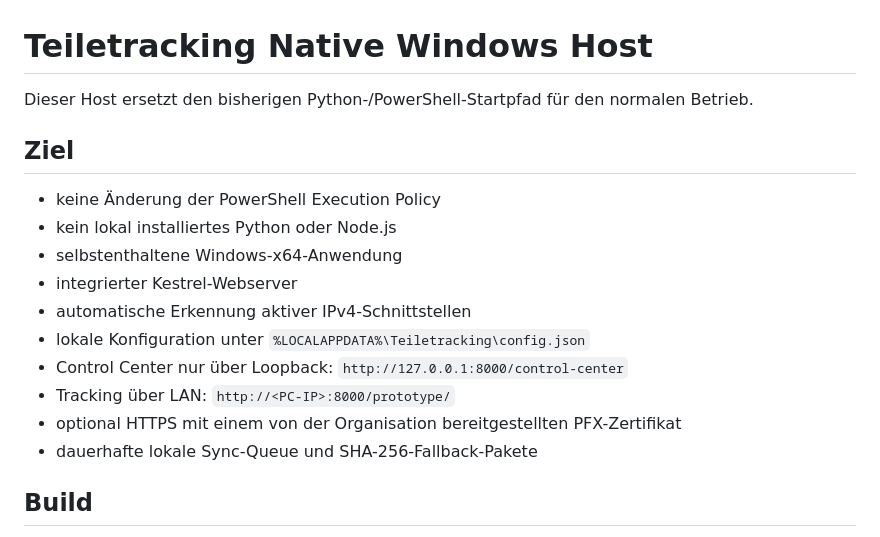
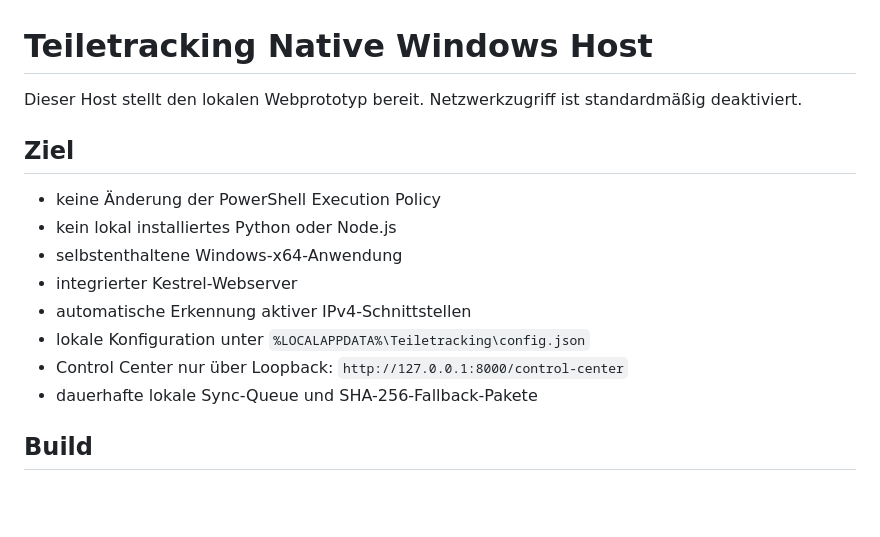
Before and after one commit to WeA200675/Teiletracking_Tool, a Markdown page: native-host/README.md, the part around one of its changes. GitHub-like rendering; blank space fills up the shorter version.

```diff
--- a/native-host/README.md
+++ b/native-host/README.md
@@ -1,6 +1,6 @@
 # Teiletracking Native Windows Host
 
-Dieser Host ersetzt den bisherigen Python-/PowerShell-Startpfad für den normalen Betrieb.
+Dieser Host stellt den lokalen Webprototyp bereit. Netzwerkzugriff ist standardmäßig deaktiviert.
 
 ## Ziel
 
@@ -11,8 +11,6 @@ Dieser Host ersetzt den bisherigen Python-/PowerShell-Startpfad für den normale
 - automatische Erkennung aktiver IPv4-Schnittstellen
 - lokale Konfiguration unter `%LOCALAPPDATA%\Teiletracking\config.json`
 - Control Center nur über Loopback: `http://127.0.0.1:8000/control-center`
-- Tracking über LAN: `http://<PC-IP>:8000/prototype/`
-- optional HTTPS mit einem von der Organisation bereitgestellten PFX-Zertifikat
 - dauerhafte lokale Sync-Queue und SHA-256-Fallback-Pakete
 
 ## Build
```
Also changed, not shown: other parts of native-host/README.md (+17 -11 lines).
